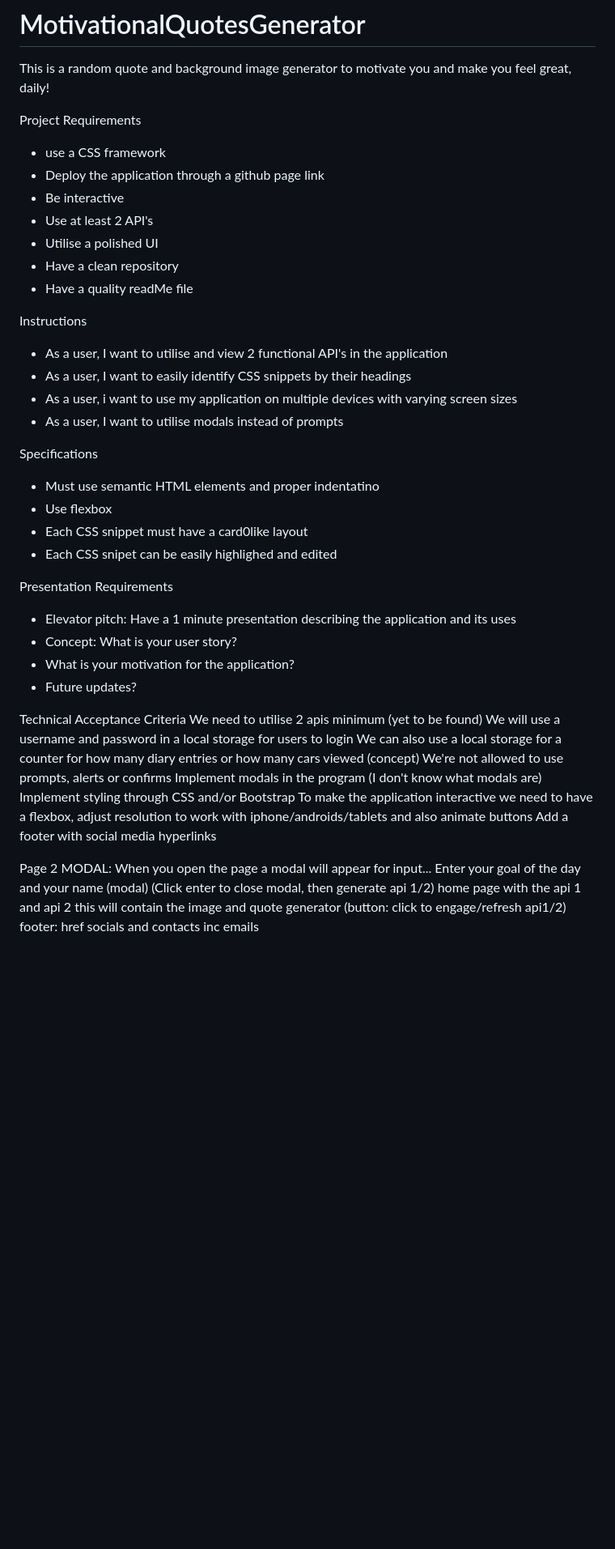
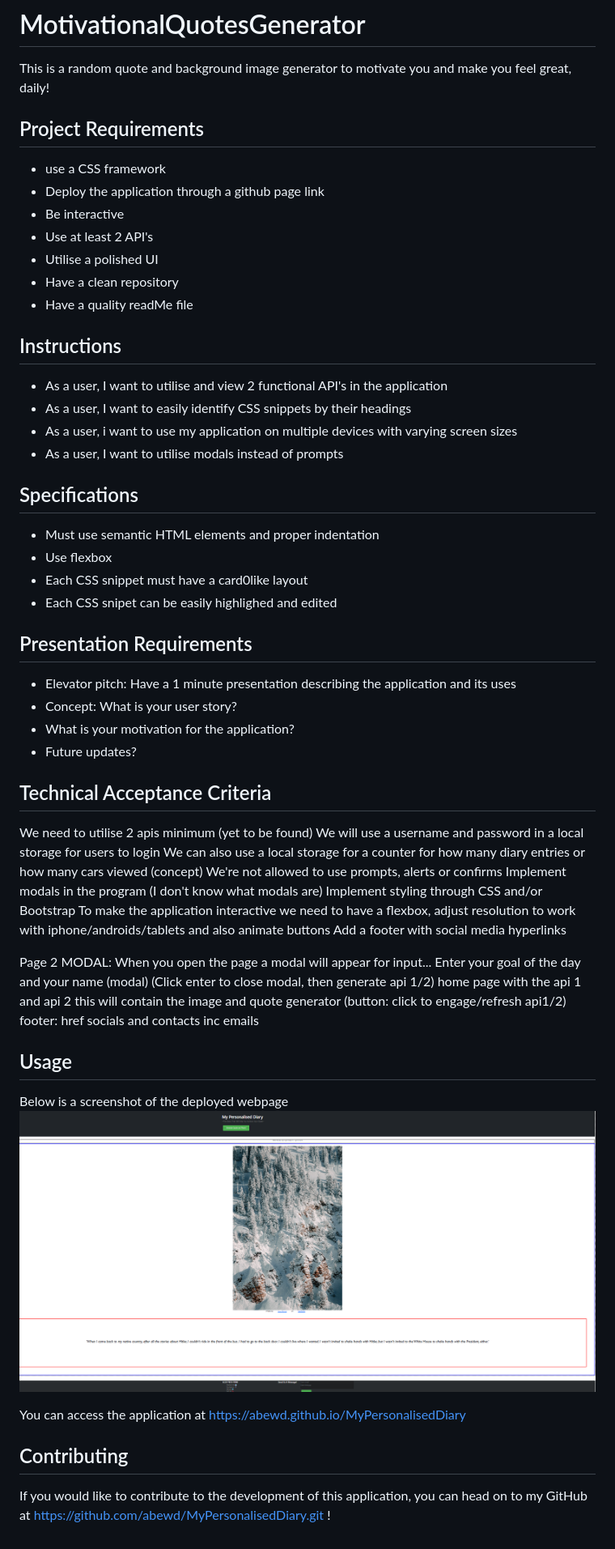
Before and after one commit to abewd/MotivationalQuotesGenerator, a Markdown page: README.md, the part around the change. Shown: that part at 81% size. Drawn GitHub-style; pictures changed too: assets/images/diary-page.png (added); blank space fills up the shorter version.

```diff
--- a/README.md
+++ b/README.md
@@ -2,7 +2,7 @@
 
 This is a random quote and background image generator to motivate you and make you feel great, daily!
 
-Project Requirements
+## Project Requirements
 
 - use a CSS framework
 - Deploy the application through a github page link
@@ -12,28 +12,28 @@ Project Requirements
 - Have a clean repository
 - Have a quality readMe file
 
-Instructions
+## Instructions
 
 - As a user, I want to utilise and view 2 functional API's in the application
 - As a user, I want to easily identify CSS snippets by their headings
 - As a user, i want to use my application on multiple devices with varying screen sizes
 - As a user, I want to utilise modals instead of prompts
 
-Specifications
+## Specifications
 
-- Must use semantic HTML elements and proper indentatino
+- Must use semantic HTML elements and proper indentation
 - Use flexbox
 - Each CSS snippet must have a card0like layout
 - Each CSS snipet can be easily highlighed and edited
 
-Presentation Requirements
+## Presentation Requirements
 
 - Elevator pitch: Have a 1 minute presentation describing the application and its uses
 - Concept: What is your user story?
 - What is your motivation for the application?
 - Future updates?
 
-Technical Acceptance Criteria
+## Technical Acceptance Criteria
 We need to utilise 2 apis minimum (yet to be found)
 We will use a username and password in a local storage for users to login
 We can also use a local storage for a counter for how many diary entries or how many cars viewed (concept)
@@ -52,3 +52,12 @@ home page with the api 1 and api 2
 this will contain the image and quote generator
 (button: click to engage/refresh api1/2)
 footer: href socials and contacts inc emails
+
+## Usage
+Below is a screenshot of the deployed webpage
+![alt="MyPersonalizedDiary"](assets/images/diary-page.png)
+
+You can access the application at https://abewd.github.io/MyPersonalisedDiary
+
+## Contributing
+If you would like to contribute to the development of this application, you can head on to my GitHub at https://github.com/abewd/MyPersonalisedDiary.git !
```
